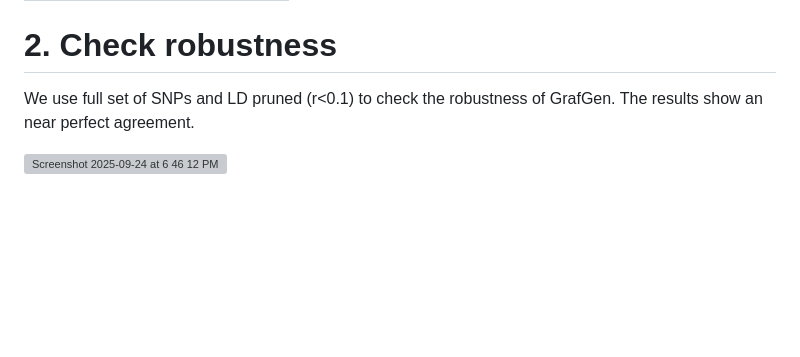
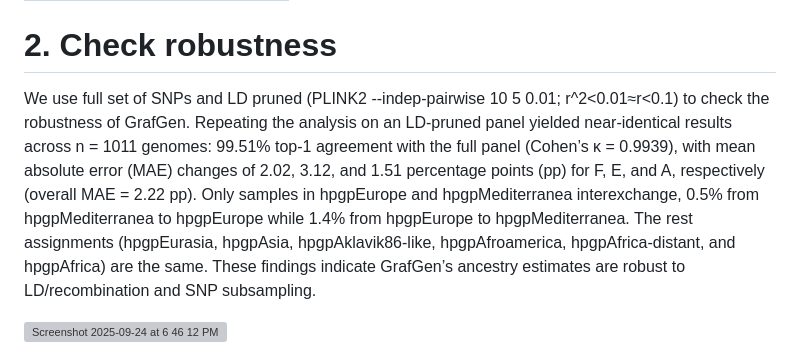
Before and after one commit to wangdi2016/GrafGen-manuscript, a Markdown page: README.md, the part around the change. Drawn GitHub-style; blank space fills up the shorter version; grey boxes are pictures that could not be loaded.

```diff
--- a/README.md
+++ b/README.md
@@ -89,7 +89,6 @@ PopPUNK gives more than 980 clusters either using the software provided H. pylor
 |PopPUNK     |0.001|0.267|
 
 # 2. Check robustness
-We use full set of SNPs and LD pruned (r<0.1) to check the robustness of GrafGen.
-The results show an near perfect agreement.
+We use full set of SNPs and LD pruned (PLINK2 --indep-pairwise 10 5 0.01; r^2<0.01≈r<0.1) to check the robustness of GrafGen. Repeating the analysis on an LD-pruned panel yielded near-identical results across n = 1011 genomes: 99.51% top-1 agreement with the full panel (Cohen’s κ = 0.9939), with mean absolute error (MAE) changes of 2.02, 3.12, and 1.51 percentage points (pp) for F, E, and A, respectively (overall MAE = 2.22 pp). Only samples in hpgpEurope and hpgpMediterranea interexchange, 0.5% from hpgpMediterranea to hpgpEurope while 1.4% from hpgpEurope to hpgpMediterranea.  The rest assignments (hpgpEurasia, hpgpAsia, hpgpAklavik86-like, hpgpAfroamerica, hpgpAfrica-distant, and hpgpAfrica) are the same. These findings indicate GrafGen’s ancestry estimates are robust to LD/recombination and SNP subsampling.
 
 <img width="1308" height="633" alt="Screenshot 2025-09-24 at 6 46 12 PM" src="https://github.com/user-attachments/assets/71d5818c-5102-4b01-bda4-00390886722a" />
```
